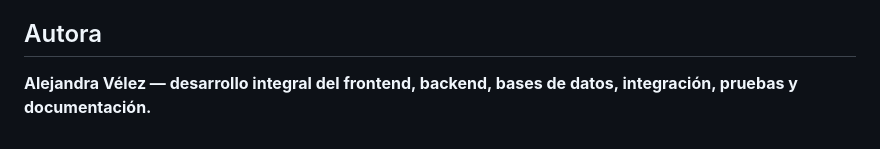
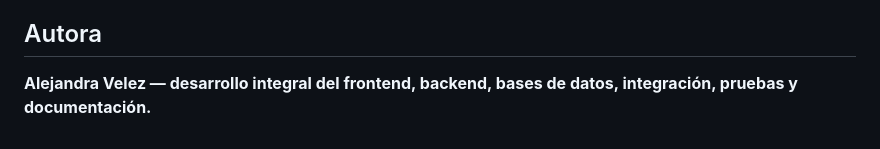
Before and after one commit to alevlez23/Biblioteca_Virtual, a Markdown page: README.md, the part around the change. GitHub-like rendering.

Commit message:
Actualización de información del README

```diff
--- a/README.md
+++ b/README.md
@@ -190,4 +190,4 @@ No se deben subir:
 
 ## Autora
 
-**Alejandra Vélez — desarrollo integral del frontend, backend, bases de datos, integración, pruebas y documentación.**
+**Alejandra Velez — desarrollo integral del frontend, backend, bases de datos, integración, pruebas y documentación.**
```
